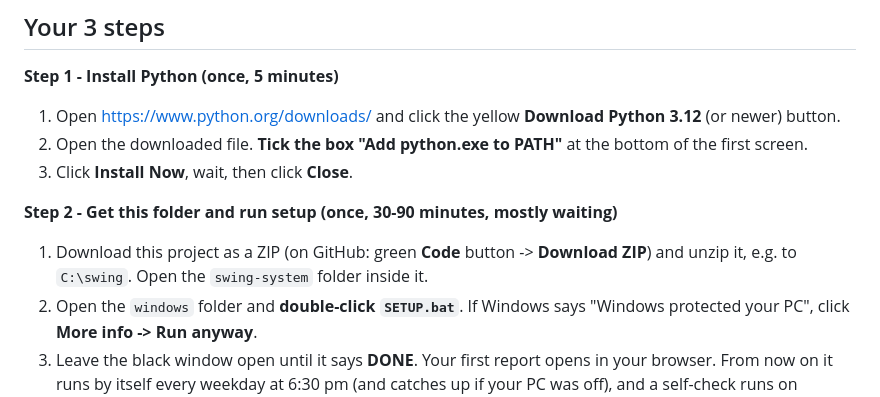
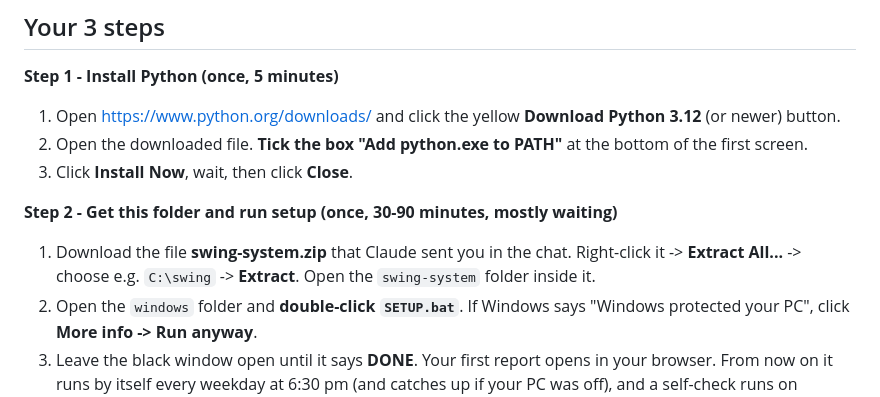
Before and after one commit to Vansh22215-cloud/shri-labh-jewellers, a Markdown page: swing-system/README.md, the part around the change. GitHub-like rendering.

Commit message:
README: setup from the zip file
Co-Authored-By: Claude Opus 5.5 <noreply@anthropic.com>
Claude-Session: https://claude.ai/code/session_01FB6ktVckgR1RUbncxNV62r

```diff
--- a/swing-system/README.md
+++ b/swing-system/README.md
@@ -15,8 +15,8 @@ Every weekday evening this system downloads free market data, checks it, and wri
 3. Click **Install Now**, wait, then click **Close**.
 
 **Step 2 - Get this folder and run setup (once, 30-90 minutes, mostly waiting)**
-1. Download this project as a ZIP (on GitHub: green **Code** button -> **Download ZIP**) and unzip it, e.g. to
-   `C:\swing`. Open the `swing-system` folder inside it.
+1. Download the file **swing-system.zip** that Claude sent you in the chat. Right-click it -> **Extract All...**
+   -> choose e.g. `C:\swing` -> **Extract**. Open the `swing-system` folder inside it.
 2. Open the `windows` folder and **double-click `SETUP.bat`**. If Windows says "Windows protected your PC",
    click **More info -> Run anyway**.
 3. Leave the black window open until it says **DONE**. Your first report opens in your browser. From now on
```
